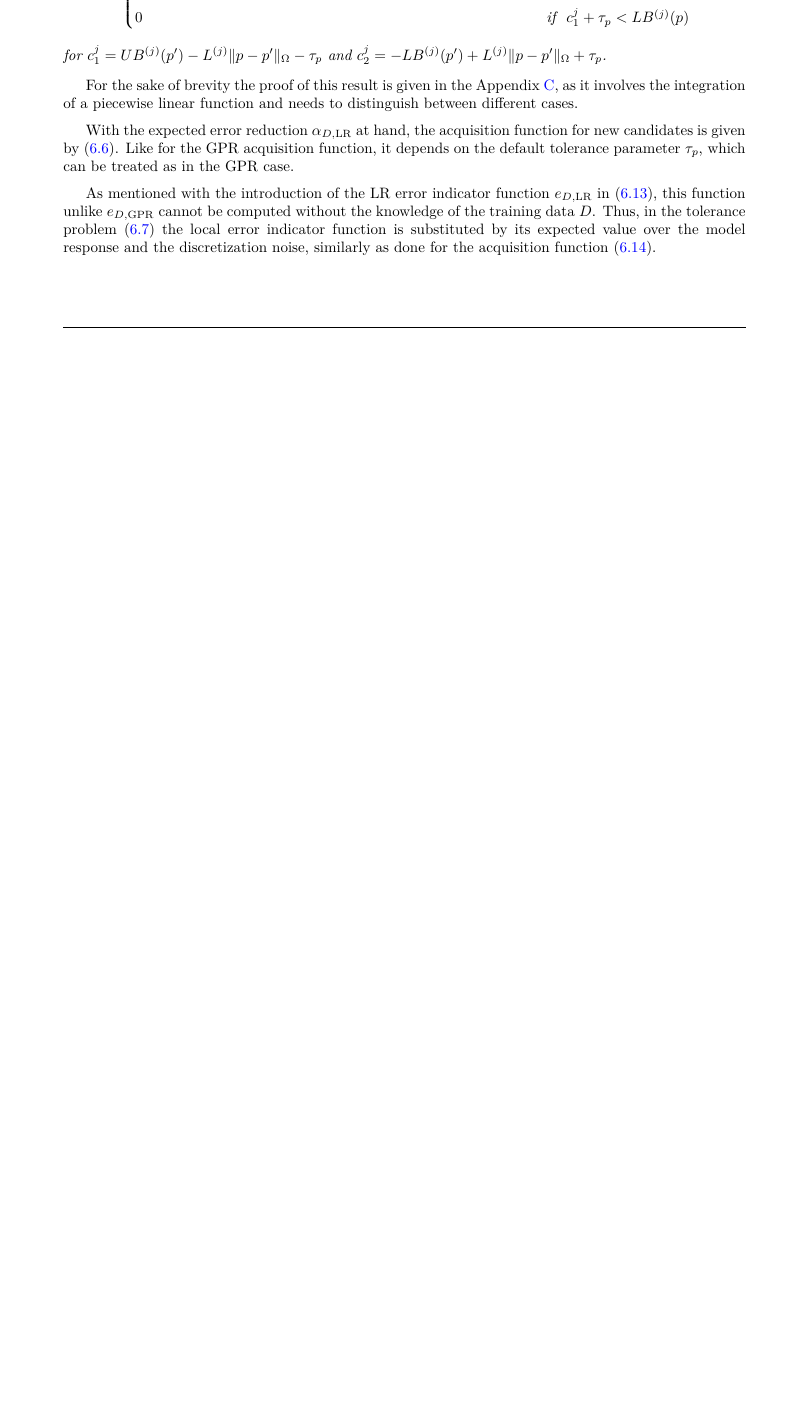
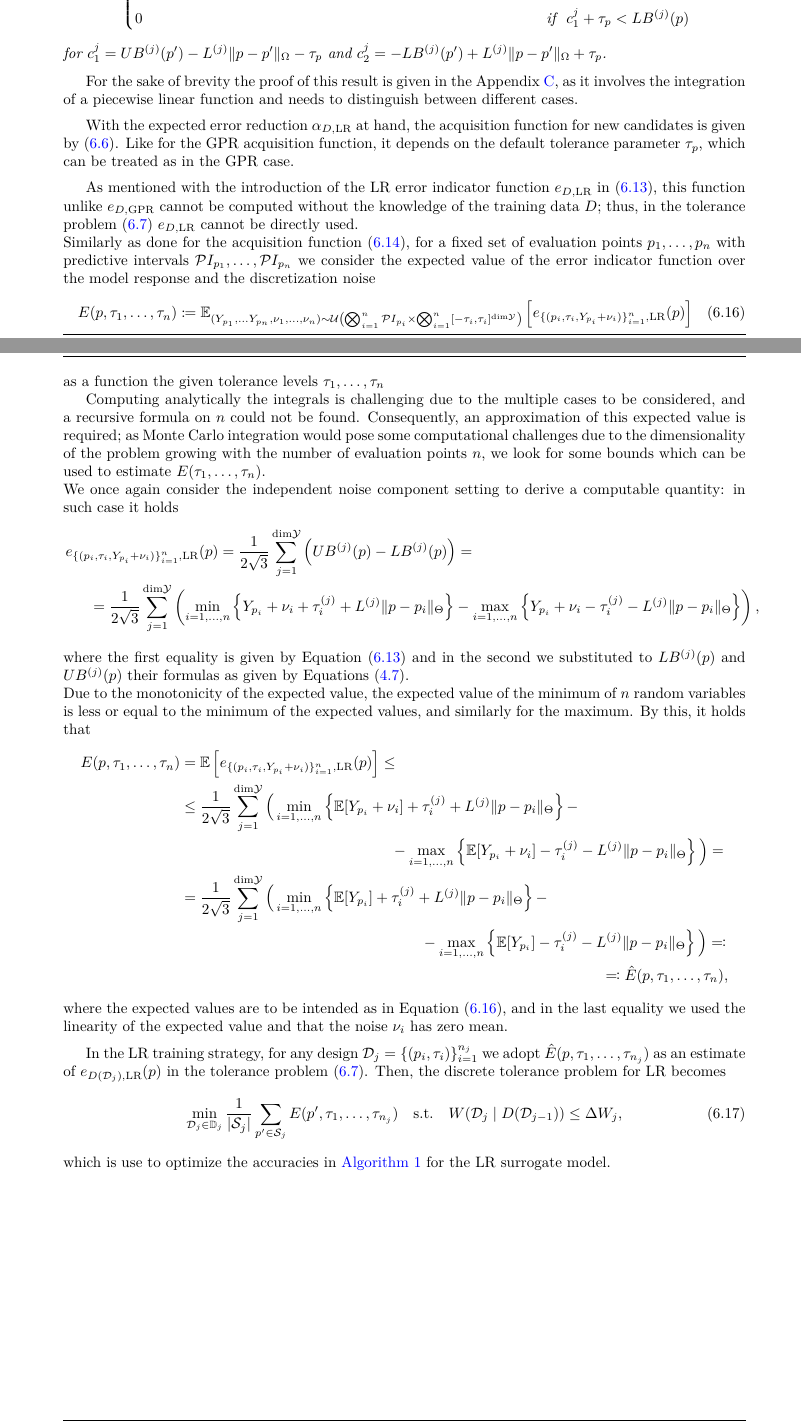
Before and after one commit to ppp0l/TU-thesis, a LaTeX document (main.tex, which reads sections/section5-AL.tex): part of page 22 of 26 before the commit and two parts of pages 22 and 23 of 27 after it, the two joined at a grey line, cut so that both start at the same text, the shorter picture padded with empty space. Compiled offline with pdfLaTeX.

Commit message:
section 5.3 done

```diff
--- a/sections/section5-AL.tex
+++ b/sections/section5-AL.tex
@@ -316,5 +316,46 @@ For the sake of brevity the proof of this result is given in the Appendix~\ref{a
 With the expected error reduction $\alpha_{D, \text{LR}}$ at hand, the acquisition function for new candidates is given by~\eqref{eq:acq-fun-gen}.
 Like for the GPR acquisition function, it depends on the default tolerance parameter $\tau_p$, which can be treated as in the GPR case. \medbreak
 
-As mentioned with the introduction of the LR error indicator function $e_{D, \text{LR}}$ in~\eqref{eq:loc-err-LR}, this function unlike $e_{D, \text{GPR}}$ cannot be computed without the knowledge of the training data $D$.
-Thus, in the tolerance problem~\eqref{prob:tolerance-doe} the local error indicator function is substituted by its expected value over the model response and the discretization noise, similarly as done for the acquisition function~\eqref{eq:alpha-LR-general}.
+As mentioned with the introduction of the LR error indicator function $e_{D, \text{LR}}$ in~\eqref{eq:loc-err-LR}, this function unlike $e_{D, \text{GPR}}$ cannot be computed without the knowledge of the training data $D$; thus, in the tolerance problem~\eqref{prob:tolerance-doe} $e_{D, \text{LR}}$ cannot be directly used. \newline
+Similarly as done for the acquisition function~\eqref{eq:alpha-LR-general}, for a fixed set of evaluation points $p_1, \dots, p_n$ with predictive intervals $\mc PI_{p_1}, \dots, \mc PI_{p_n}$ we consider the expected value of the error indicator function over the model response and the discretization noise
+\begin{equation} \label{eq:tol-exp-err}
+    E(p, \tau_1, \dots, \tau_n)\coloneq \bb E _{ (Y_{p_1}, \dots Y_{p_n}, \nu_1, \dots, \nu_n) \sim  \mc U\left( \bigotimes_{i=1}^n \mc PI_{p_i} \times \bigotimes_{i=1}^n  [-\tau_i, \tau_i] ^{ \text{dim} \mc Y } \right)}
+    \left[
+         e_{\{(p_i,\tau_i, Y_{p_i} + \nu_i )\}_{i=1}^n, \text{LR}}(p)
+    \right]
+\end{equation}
+as a function the given tolerance levels $\tau_1, \dots, \tau_n$
+
+Computing analytically the integrals is challenging due to the multiple cases to be considered, and a recursive formula on $n$ could not be found.
+Consequently, an approximation of this expected value is required; as Monte Carlo integration would pose some computational challenges due to the dimensionality of the problem growing with the number of evaluation points $n$, we look for some bounds which can be used to estimate $E(\tau_1,\dots, \tau_n)$.\newline
+We once again consider the independent noise component setting to derive a computable quantity: in such case it holds
+\begin{gather*}
+    e_{\{(p_i,\tau_{i}, Y_{p_i} + \nu_i )\}_{i=1}^n, \text{LR}}(p)  =
+    \frac{1}{2\sqrt{3}} \sum_{j=1}^{\text{dim}\mc Y} \left( UB^{(j)}(p) - LB^{(j)}(p) \right) = \qquad \qquad \qquad \qquad \qquad\qquad \qquad\qquad \qquad  \\
+    \qquad = \frac{1}{2\sqrt{3}} \sum_{j=1}^{\text{dim}\mc Y}
+    \left( \min_{i=1,\dots,n}\left\{ Y_{p_i} + \nu_i + \tau_{i}^{(j)} + L^{(j)} \| p - p_i \|_\Theta \right\}- \max_{i=1,\dots,n} \left\{ Y_{p_i} + \nu_i - \tau_i^{(j)} - L^{(j)} \| p - p_i \|_\Theta \right\} \right),
+\end{gather*}
+where the first equality is given by Equation~\eqref{eq:loc-err-LR} and in the second we substituted to $LB^{(j)}(p)$ and $UB^{(j)}(p)$ their formulas as given by Equations~\eqref{LR-bounds}.\newline
+Due to the monotonicity of the expected value, the expected value of the minimum of $n$ random variables is less or equal to the minimum of the expected values, and similarly for the maximum.
+By this, it holds that
+\begin{align*}
+    E(p, \tau_1, \dots, \tau_n) &=\bb E\left[
+        e_{\{(p_i,\tau_{i}, Y_{p_i} + \nu_i )\}_{i=1}^n, \text{LR}}(p)
+   \right] \leq\\
+   &\leq \frac{1}{2\sqrt{3}} \sum_{j=1}^{\text{dim}\mc Y}
+    \Big( \min_{i=1,\dots,n}\left\{ \bb E[Y_{p_i} + \nu_i] + \tau_i^{(j)} + L^{(j)} \| p - p_i \|_\Theta \right\}- \\
+    & \qquad\qquad \qquad\qquad\qquad \qquad \qquad -\max_{i=1,\dots,n} \left\{ \bb E[Y_{p_i} + \nu_i] - \tau_i^{(j)} - L^{(j)} \| p - p_i \|_\Theta \right\} \Big) = \\
+    &= \frac{1}{2\sqrt{3}} \sum_{j=1}^{\text{dim}\mc Y} \Big(  \min_{i=1,\dots, n}\left\{ \bb E[Y_{p_i}] + \tau_i^{(j)} + L^{(j)} \| p - p_i \|_\Theta \right\}- \\
+    & \qquad\qquad\qquad \qquad\qquad\qquad \qquad \qquad - \max_{i=1,\dots,n} \left\{ \bb E[Y_{p_i} ] - \tau_i^{(j)} - L^{(j)} \| p - p_i \|_\Theta \right\} \Big)\eqcolon \\
+    & \qquad\qquad \qquad\qquad\qquad \qquad \qquad  \qquad\qquad \qquad\qquad\qquad \qquad \qquad
+     \eqcolon\hat E(p, \tau_1, \dots, \tau_n),
+\end{align*}
+where the expected values are to be intended as in Equation~\eqref{eq:tol-exp-err}, and in the last equality we used the linearity of the expected value and that the noise $\nu_i$ has zero mean. \medskip
+
+In the LR training strategy, for any design $\mc D_j = \{ (p_i, \tau_i) \}_{i=1}^{n_j}$ we adopt $\hat{E} (p, \tau_1, \dots, \tau_{n_j})$ as an estimate of $e_{D(\mc D_j), \text{LR}}(p)$ in the tolerance problem~\eqref{prob:tolerance-doe}.
+Then, the discrete tolerance problem for LR becomes
+\begin{equation}\label{prob:discrete-tol-LR}
+    \min_{\mc D_{j} \in \bb D_j} \frac{1}{|\mc S_j|} \sum_{p' \in \mc S_j} E(p', \tau_1, \dots, \tau_{n_j})  \quad \text{s.t.}
+    \quad W(\mc D_{j} \mid D(\mc D_{j-1}) ) \le \Delta W_j,
+\end{equation}
+which is use to optimize the accuracies in~\ref{algo:AL} for the LR surrogate model.
```
Also changed, not shown: sections/section3-GPR_LR.tex (+2 -2 lines), sections/section5-AL.tex (4 more changed lines).
